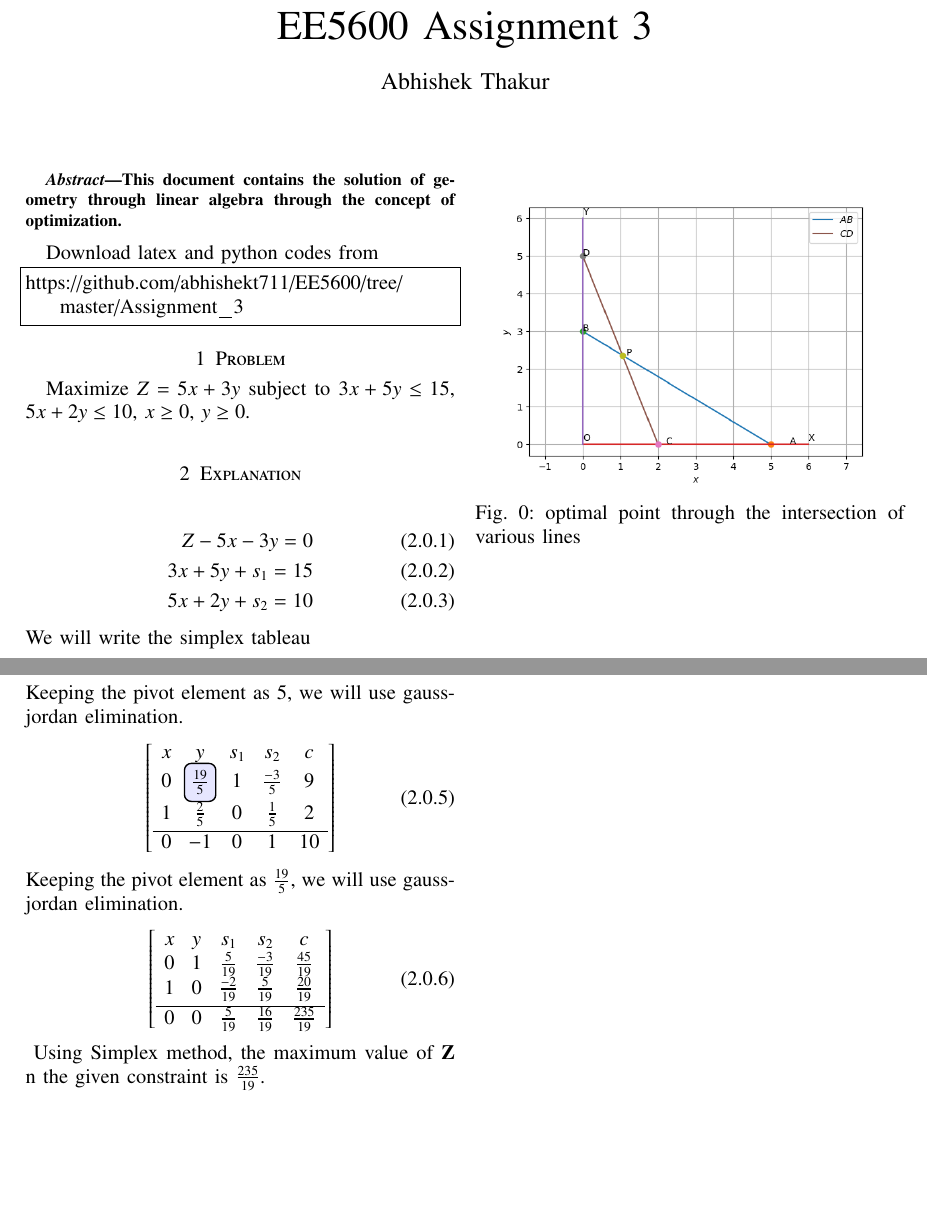
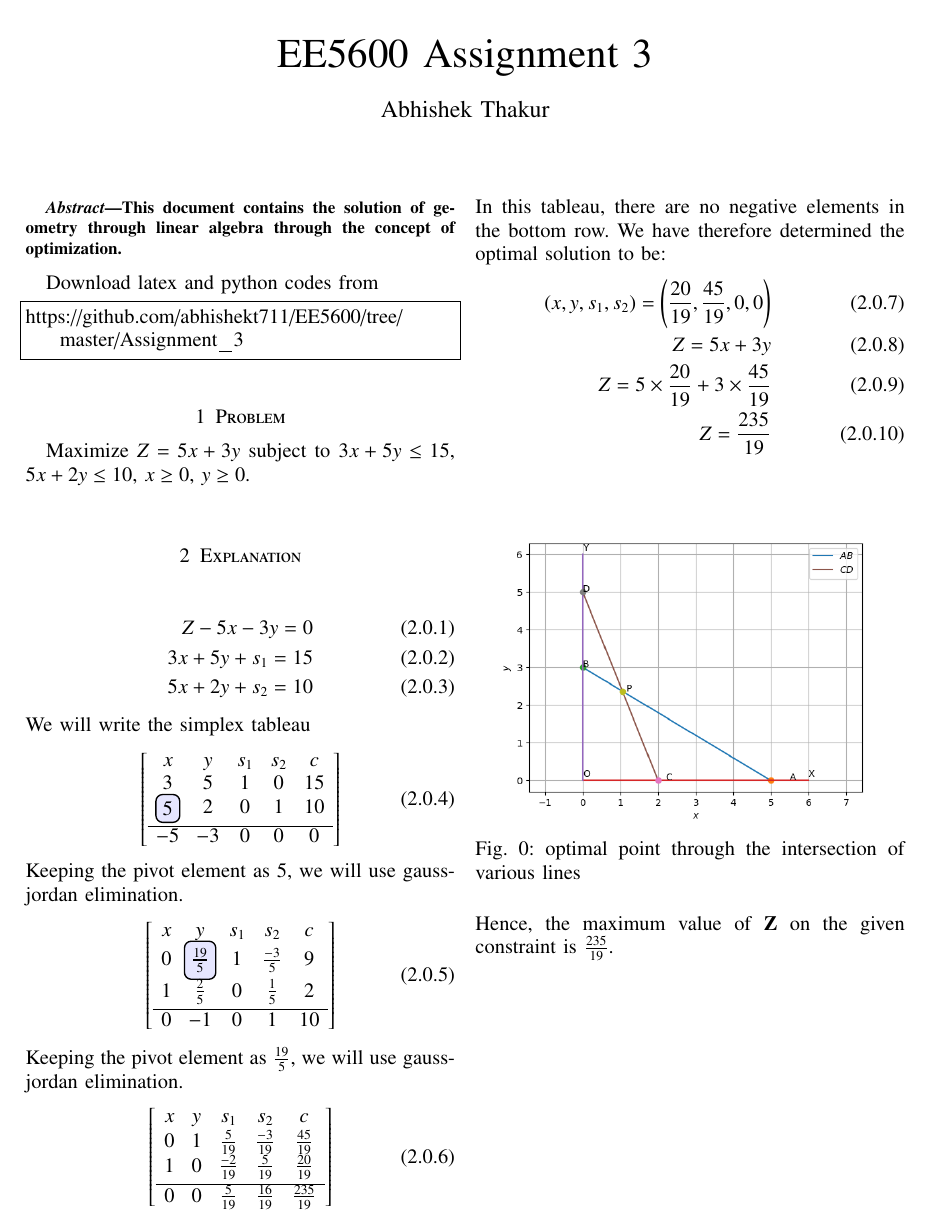
Before and after one commit to abhishekt711/EE5600, a LaTeX problem sheet (Assignment_3/Assignment_3.tex): two parts of the page before the commit and part of the page after it, the two joined at a grey line, cut so that both start at the same text, the shorter picture padded with empty space. The pictures show the PDF file Assignment_3/Assignment_3.pdf that the author committed with the source.

Commit message:
Add files via upload

```diff
--- a/Assignment_3/Assignment_3.tex
+++ b/Assignment_3/Assignment_3.tex
@@ -180,10 +180,17 @@ Keeping the pivot element as $\frac{19}{5}$, we will use gauss-jordan eliminatio
 \end{array}
 \end{bmatrix}
 \end{align}
+In this tableau, there are no negative elements in the bottom row. We have therefore determined the optimal solution to be:
+\begin{align}
+(x,y,s_1,s_2)=\left(\frac{20}{19},\frac{45}{19},0,0\right)\\
+Z=5x+3y\\
+Z=5\times\frac{20}{19}+3\times\frac{45}{19}\\
+Z=\frac{235}{19}
+\end{align}
 \begin{figure}[h]
 \includegraphics[width=\columnwidth]{Figure_1.png}
 \caption{optimal point through the intersection of various lines}
 \label{fig:Figure_1}
-\end{figure}
-Using Simplex method, the maximum value of $\vec{Z}$ n the given constraint is $\frac{235}{19}$.
+\end{figure}\\
+Hence, the maximum value of $\vec{Z}$ on the given constraint is $\frac{235}{19}$.
 \end{document}
```
Also changed, not shown: Assignment_3/Assignment_3.pdf, 3 other files.
